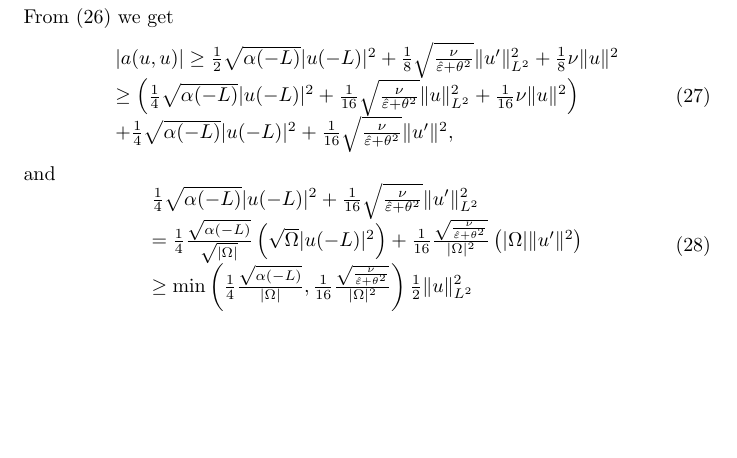
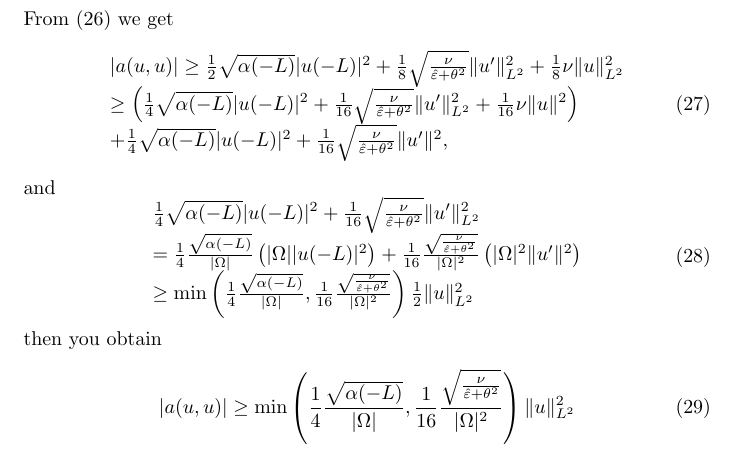
Before and after one commit to mkachanovska/cemracs2014, a LaTeX document (password_00.tex): part of page 3 of 4, cut so that both start at the same text, the shorter picture padded with empty space. Compiled offline with pdfLaTeX.

Commit message:
add conclusion, (28-29 yet to check)

```diff
--- a/password_00.tex
+++ b/password_00.tex
@@ -214,8 +214,8 @@ and
 From \eqref{eq:e1} we get
  \be
  \begin{array}{l}
-  |a(u,u)| \geq \frac{1}{2}\sqrt{\alpha(-L)}|u(-L)|^2 + \frac{1}{8}\sqrt{\frac{\nu}{\heps + \theta^2}}\|u'\|_{L^2}^2 + \frac{1}{8}\nu \|u\|^2 \\
-  \geq \left(\frac{1}{4}\sqrt{\alpha(-L)}|u(-L)|^2 + \frac{1}{16}\sqrt{\frac{\nu}{\heps + \theta^2}}\|u\|^2_{L^2} + \frac{1}{16}\nu \|u\|^2 \right)\\
+  |a(u,u)| \geq \frac{1}{2}\sqrt{\alpha(-L)}|u(-L)|^2 + \frac{1}{8}\sqrt{\frac{\nu}{\heps + \theta^2}}\|u'\|_{L^2}^2 + \frac{1}{8}\nu \|u\|^2_{L^2} \\
+  \geq \left(\frac{1}{4}\sqrt{\alpha(-L)}|u(-L)|^2 + \frac{1}{16}\sqrt{\frac{\nu}{\heps + \theta^2}}\|u'\|^2_{L^2} + \frac{1}{16}\nu \|u\|^2 \right)\\
   +\frac{1}{4}\sqrt{\alpha(-L)}|u(-L)|^2 + \frac{1}{16}\sqrt{\frac{\nu}{\heps + \theta^2}}\|u'\|^2,
  \end{array}
  \ee
@@ -223,10 +223,15 @@ and
 \be
 \begin{array}{l}
 \frac{1}{4}\sqrt{\alpha(-L)}|u(-L)|^2 + \frac{1}{16}\sqrt{\frac{\nu}{\heps + \theta^2}}\|u'\|_{L^2}^2\\
-= \frac{1}{4}\frac{\sqrt{\alpha(-L)}}{\sqrt{|\Omega|}}\left(\sqrt{\Omega}|u(-L)|^2\right) + \frac{1}{16}\frac{\sqrt{\frac{\nu}{\heps + \theta^2}}}{|\Omega|^2}\left(|\Omega| \|u'\|^2\right)\\
+= \frac{1}{4}\frac{\sqrt{\alpha(-L)}}{|\Omega|}\left(|{\Omega}| |u(-L)|^2\right) + \frac{1}{16}\frac{\sqrt{\frac{\nu}{\heps + \theta^2}}}{|\Omega|^2}\left(|\Omega|^2 \|u'\|^2\right)\\
 \geq \min\left(\frac{1}{4} \frac{\sqrt{\alpha(-L)}}{|\Omega|} , \frac{1}{16}\frac{\sqrt{\frac{\nu}{\heps + \theta^2}}}{|\Omega|^2}\right) \frac{1}{2}\|u\|^2_{L^2}
 \end{array}
 \ee
+then you obtain
+\be
+|a(u,u)| \geq \min\left(\frac{1}{4} \frac{\sqrt{\alpha(-L)}}{|\Omega|} , \frac{1}{16}\frac{\sqrt{\frac{\nu}{\heps + \theta^2}}}{|\Omega|^2}\right) \|u\|^2_{L^2}
+\ee
+
 Let us now examine the bicontinuity of $a$.
 \be
 \begin{array}{l}
```
